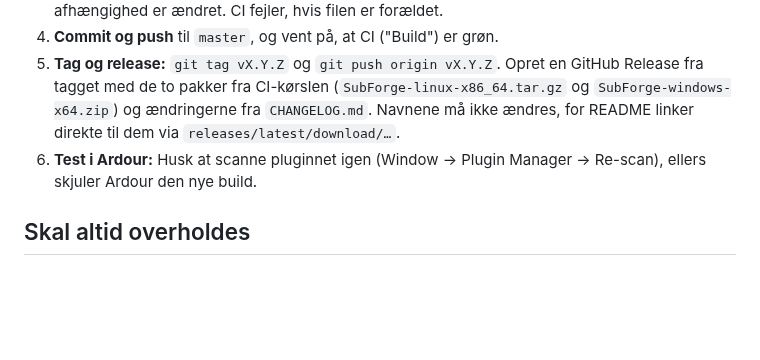
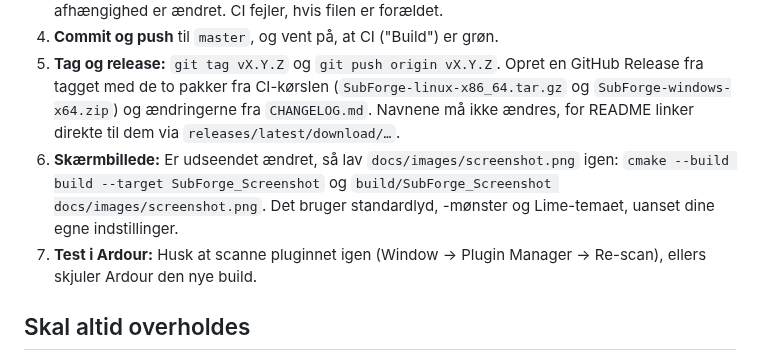
Before and after one commit to travisdk/SubForge, a Markdown page: docs/RELEASE-CHECKLIST.md, the part around the change. Drawn GitHub-style; blank space fills up the shorter version.

```diff
--- a/docs/RELEASE-CHECKLIST.md
+++ b/docs/RELEASE-CHECKLIST.md
@@ -11,7 +11,8 @@ SubForge udgives gratis som open source under **GNU AGPLv3** og vedligeholdes ik
 3. **Tredjepartsnoter:** Kør `python3 scripts/generate-third-party-notices.py`, hvis en afhængighed er ændret. CI fejler, hvis filen er forældet.
 4. **Commit og push** til `master`, og vent på, at CI ("Build") er grøn.
 5. **Tag og release:** `git tag vX.Y.Z` og `git push origin vX.Y.Z`. Opret en GitHub Release fra tagget med de to pakker fra CI-kørslen (`SubForge-linux-x86_64.tar.gz` og `SubForge-windows-x64.zip`) og ændringerne fra `CHANGELOG.md`. Navnene må ikke ændres, for README linker direkte til dem via `releases/latest/download/…`.
-6. **Test i Ardour:** Husk at scanne pluginnet igen (Window → Plugin Manager → Re-scan), ellers skjuler Ardour den nye build.
+6. **Skærmbillede:** Er udseendet ændret, så lav `docs/images/screenshot.png` igen: `cmake --build build --target SubForge_Screenshot` og `build/SubForge_Screenshot docs/images/screenshot.png`. Det bruger standardlyd, -mønster og Lime-temaet, uanset dine egne indstillinger.
+7. **Test i Ardour:** Husk at scanne pluginnet igen (Window → Plugin Manager → Re-scan), ellers skjuler Ardour den nye build.
 
 ## Skal altid overholdes
 
```
Also changed, not shown: docs/images/screenshot.png, 2 other files.
